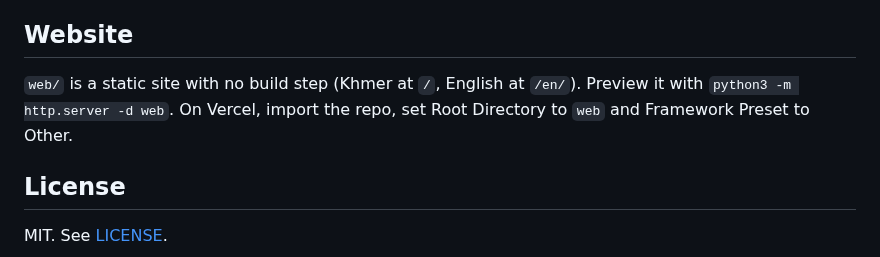
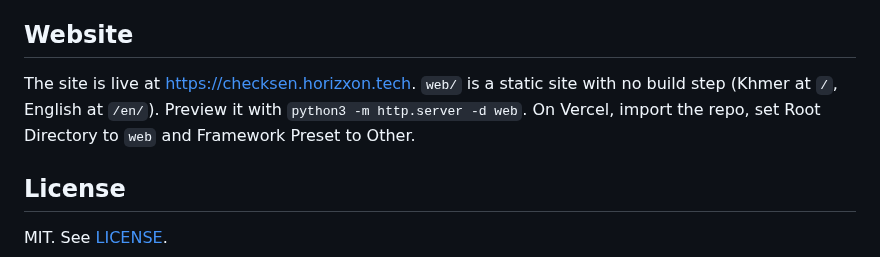
Before and after one commit to tangheng05/checksen, a Markdown page: README.md, the part around the change. Drawn GitHub-style.

```diff
--- a/README.md
+++ b/README.md
@@ -37,7 +37,7 @@ Rust, [teloxide](https://docs.rs/teloxide/), reqwest, rxing and khqr-rs, moka, P
 
 ## Website
 
-`web/` is a static site with no build step (Khmer at `/`, English at `/en/`). Preview it with `python3 -m http.server -d web`. On Vercel, import the repo, set Root Directory to `web` and Framework Preset to Other.
+The site is live at https://checksen.horizxon.tech. `web/` is a static site with no build step (Khmer at `/`, English at `/en/`). Preview it with `python3 -m http.server -d web`. On Vercel, import the repo, set Root Directory to `web` and Framework Preset to Other.
 
 ## License
 
```
Also changed, not shown: web/assets/og-en.png (added), web/assets/og-km.png (added), 6 other files.
